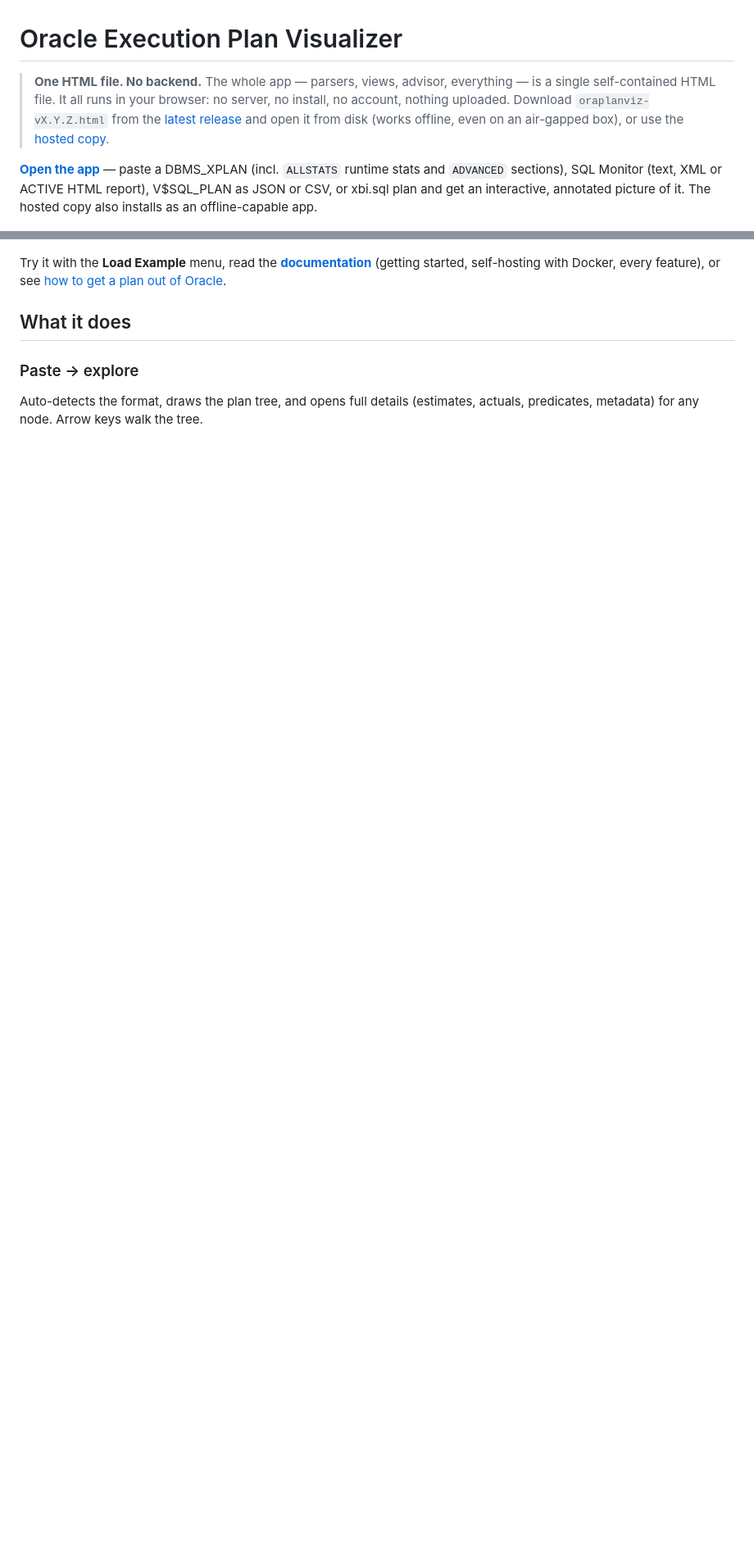
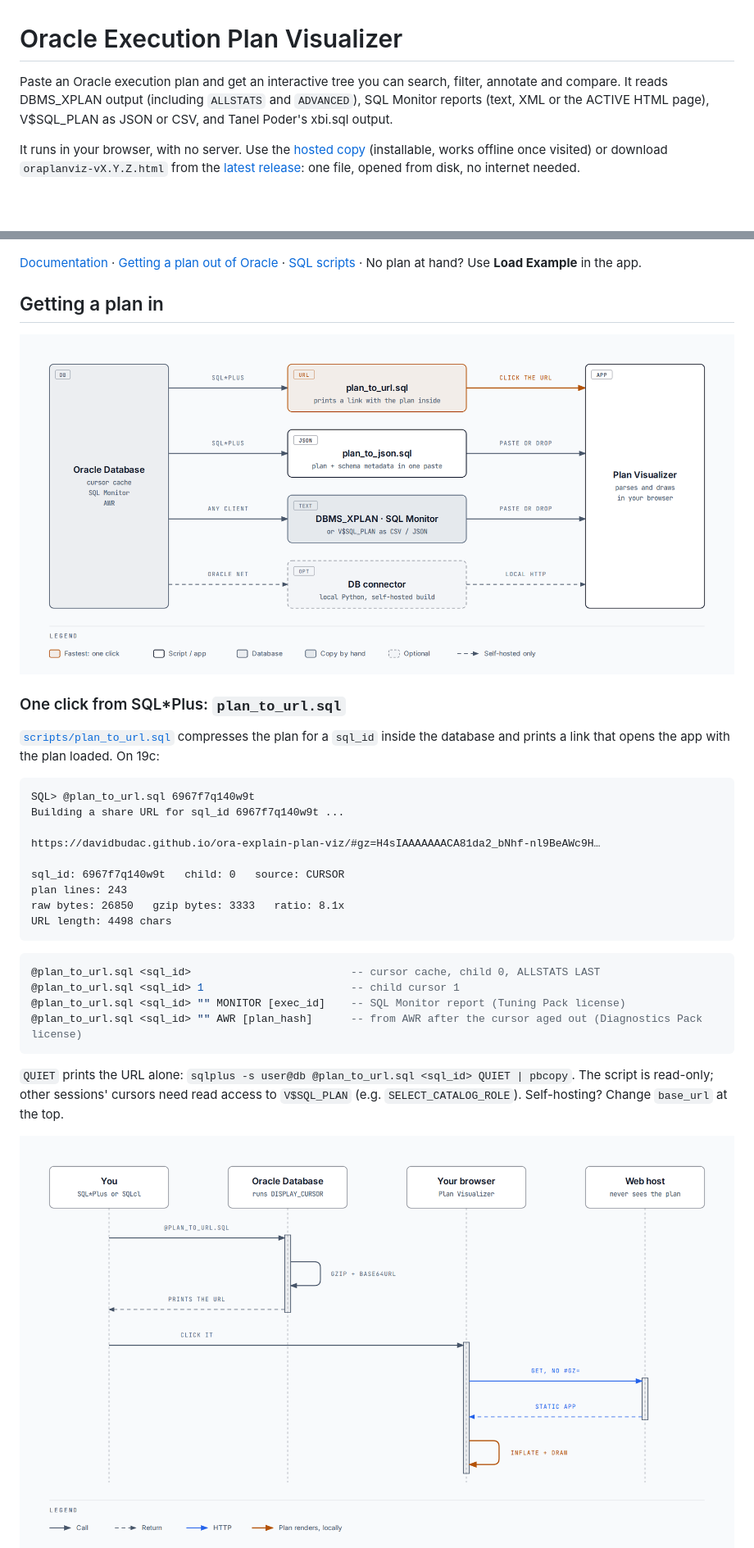
Before and after one commit to davidbudac/ora-explain-plan-viz, a Markdown page: README.md, 2 parts joined by grey strips. Shown at 82% size. Rendered like a GitHub page; pictures changed too: docs/diagrams/plan-to-url.png (added), docs/diagrams/ways-in.png (added); blank space fills up the shorter version.

````diff
--- a/README.md
+++ b/README.md
@@ -1,15 +1,47 @@
 # Oracle Execution Plan Visualizer
 
-> **One HTML file. No backend.** The whole app — parsers, views, advisor, everything — is a single self-contained HTML file. It all runs in your browser: no server, no install, no account, nothing uploaded. Download `oraplanviz-vX.Y.Z.html` from the [latest release](https://github.com/davidbudac/ora-explain-plan-viz/releases) and open it from disk (works offline, even on an air-gapped box), or use the [hosted copy](https://davidbudac.github.io/ora-explain-plan-viz/).
+Paste an Oracle execution plan and get an interactive tree you can search, filter, annotate and compare. It reads DBMS_XPLAN output (including `ALLSTATS` and `ADVANCED`), SQL Monitor reports (text, XML or the ACTIVE HTML page), V$SQL_PLAN as JSON or CSV, and Tanel Poder's xbi.sql output.
 
-**[Open the app](https://davidbudac.github.io/ora-explain-plan-viz/)** — paste a DBMS_XPLAN (incl. `ALLSTATS` runtime stats and `ADVANCED` sections), SQL Monitor (text, XML or ACTIVE HTML report), V$SQL_PLAN as JSON or CSV, or xbi.sql plan and get an interactive, annotated picture of it. The hosted copy also installs as an offline-capable app.
+It runs in your browser, with no server. Use the [hosted copy](https://davidbudac.github.io/ora-explain-plan-viz/) (installable, works offline once visited) or download `oraplanviz-vX.Y.Z.html` from the [latest release](https://github.com/davidbudac/ora-explain-plan-viz/releases): one file, opened from disk, no internet needed.
 
 [![Tree view with hotspots](site/assets/hero.png)](https://davidbudac.github.io/ora-explain-plan-viz/?example=21)
 
-Try it with the **Load Example** menu, read the **[documentation](https://davidbudac.github.io/ora-explain-plan-viz/welcome/docs.html)** (getting started, self-hosting with Docker, every feature), or see [how to get a plan out of Oracle](docs/input-formats.md).
+[Documentation](https://davidbudac.github.io/ora-explain-plan-viz/welcome/docs.html) · [Getting a plan out of Oracle](docs/input-formats.md) · [SQL scripts](scripts/README.md) · No plan at hand? Use **Load Example** in the app.
 
-## What it does
+## Getting a plan in
 
-### Paste → explore
+<picture>
+  <source media="(prefers-color-scheme: dark)" srcset="docs/diagrams/ways-in-dark.png">
+  <img alt="Four ways from an Oracle database into the app: plan_to_url.sql prints a link, plan_to_json.sql prints plan and metadata for one paste, DBMS_XPLAN or SQL Monitor output can be pasted or dropped, and the optional DB connector loads plans over a local HTTP API." src="docs/diagrams/ways-in.png" width="960">
+</picture>
 
-Auto-detects the format, draws the plan tree, and opens full details (estimates, actuals, predicates, metadata) for any node. Arrow keys walk the tree.
+### One click from SQL*Plus: `plan_to_url.sql`
+
+[`scripts/plan_to_url.sql`](scripts/plan_to_url.sql) compresses the plan for a `sql_id` inside the database and prints a link that opens the app with the plan loaded. On 19c:
+
+```text
+SQL> @plan_to_url.sql 6967f7q140w9t
+Building a share URL for sql_id 6967f7q140w9t ...
+
+https://davidbudac.github.io/ora-explain-plan-viz/#gz=H4sIAAAAAAACA81da2_bNhf-nl9BeAWc9H…
+
+sql_id: 6967f7q140w9t   child: 0   source: CURSOR
+plan lines: 243
+raw bytes: 26850   gzip bytes: 3333   ratio: 8.1x
+URL length: 4498 chars
+```
+
+```sql
+@plan_to_url.sql <sql_id>                         -- cursor cache, child 0, ALLSTATS LAST
+@plan_to_url.sql <sql_id> 1                       -- child cursor 1
+@plan_to_url.sql <sql_id> "" MONITOR [exec_id]    -- SQL Monitor report (Tuning Pack license)
+@plan_to_url.sql <sql_id> "" AWR [plan_hash]      -- from AWR after the cursor aged out (Diagnostics Pack license)
+```
+
+`QUIET` prints the URL alone: `sqlplus -s user@db @plan_to_url.sql <sql_id> QUIET | pbcopy`. The script is read-only; other sessions' cursors need read access to `V$SQL_PLAN` (e.g. `SELECT_CATALOG_ROLE`). Self-hosting? Change `base_url` at the top.
+
+<picture>
+  <source media="(prefers-color-scheme: dark)" srcset="docs/diagrams/plan-to-url-dark.png">
+  <img alt="Sequence: you run plan_to_url.sql, the database gzips and base64url-encodes the plan and prints the URL, you click it, the browser fetches only the static app from the web host, then inflates the #gz= fragment and draws the plan locally." src="docs/diagrams/plan-to-url.png" width="960">
+</picture>
+
````
Also changed, not shown: other parts of README.md (+54 -53 lines), CLAUDE.md (+2 -0 lines), docs/diagrams/db-connector-dark.png (added), docs/diagrams/db-connector.png (added), docs/diagrams/plan-to-url-dark.png (added), docs/diagrams/ways-in-dark.png (added), 7 other files.
